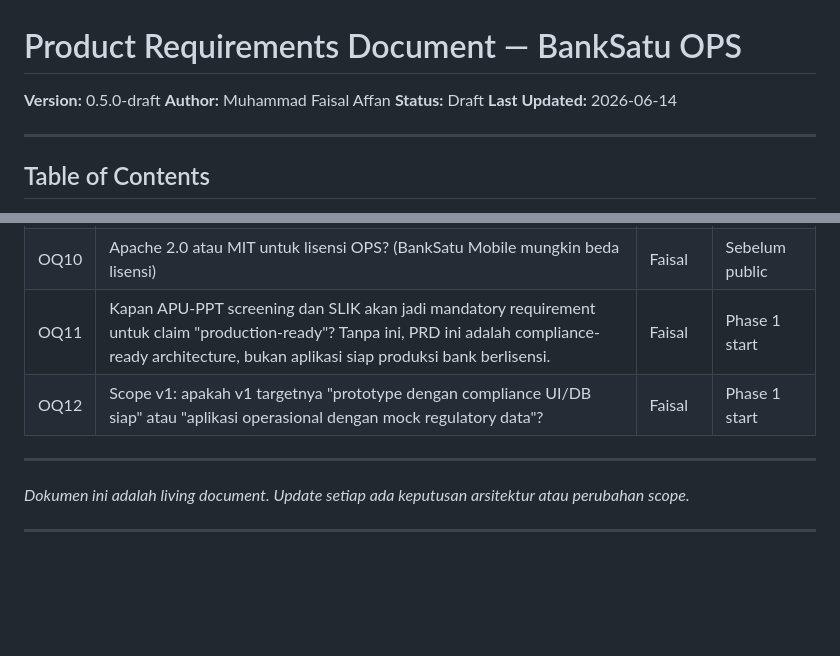
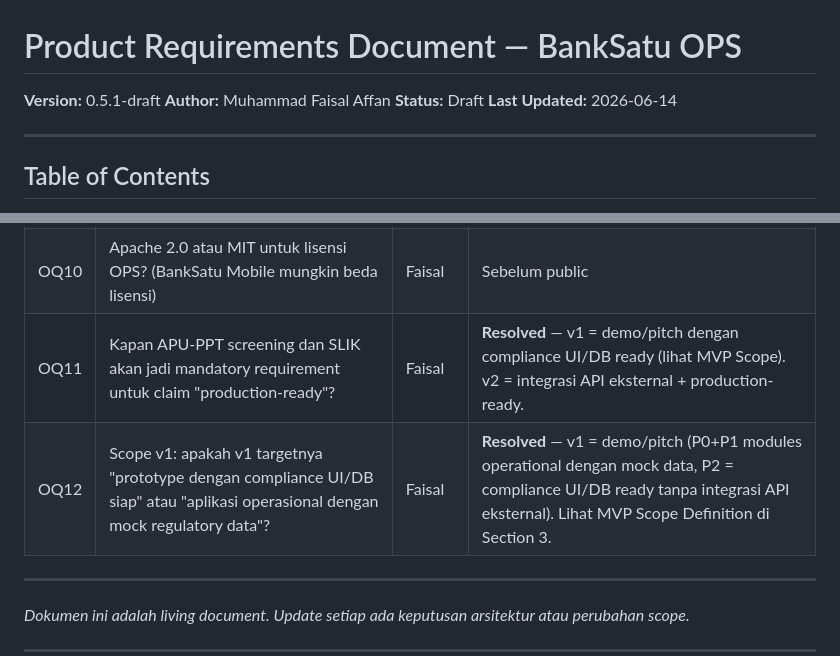
Before and after one commit to faisalaffan/banksatu, a Markdown page: docs/internal/PRD_OPS.md, 2 parts joined by grey strips. GitHub-like rendering; blank space fills up the shorter version.

```diff
--- a/docs/internal/PRD_OPS.md
+++ b/docs/internal/PRD_OPS.md
@@ -1,6 +1,6 @@
 # Product Requirements Document — BankSatu OPS
 
-**Version:** 0.5.0-draft
+**Version:** 0.5.1-draft
 **Author:** Muhammad Faisal Affan
 **Status:** Draft
 **Last Updated:** 2026-06-14
@@ -1561,8 +1593,8 @@ Aplikasi menggunakan `go_router` dengan `StatefulShellRoute` untuk 5 tab:
 | OQ8 | GoAML PPATK: apakah API pelaporan elektronik tersedia untuk integrasi? | Faisal | Phase 3 |
 | OQ9 | Multi-tenant: satu instance untuk semua cabang atau per cabang? | Faisal | Phase 3 |
 | OQ10 | Apache 2.0 atau MIT untuk lisensi OPS? (BankSatu Mobile mungkin beda lisensi) | Faisal | Sebelum public |
-| OQ11 | Kapan APU-PPT screening dan SLIK akan jadi mandatory requirement untuk claim "production-ready"? Tanpa ini, PRD ini adalah compliance-ready architecture, bukan aplikasi siap produksi bank berlisensi. | Faisal | Phase 1 start |
-| OQ12 | Scope v1: apakah v1 targetnya "prototype dengan compliance UI/DB siap" atau "aplikasi operasional dengan mock regulatory data"? | Faisal | Phase 1 start |
+| OQ11 | Kapan APU-PPT screening dan SLIK akan jadi mandatory requirement untuk claim "production-ready"? | Faisal | **Resolved** — v1 = demo/pitch dengan compliance UI/DB ready (lihat MVP Scope). v2 = integrasi API eksternal + production-ready. |
+| OQ12 | Scope v1: apakah v1 targetnya "prototype dengan compliance UI/DB siap" atau "aplikasi operasional dengan mock regulatory data"? | Faisal | **Resolved** — v1 = demo/pitch (P0+P1 modules operational dengan mock data, P2 = compliance UI/DB ready tanpa integrasi API eksternal). Lihat MVP Scope Definition di Section 3. |
 
 ---
 
```
Also changed, not shown: other parts of docs/internal/PRD_OPS.md (+32 -0 lines).
